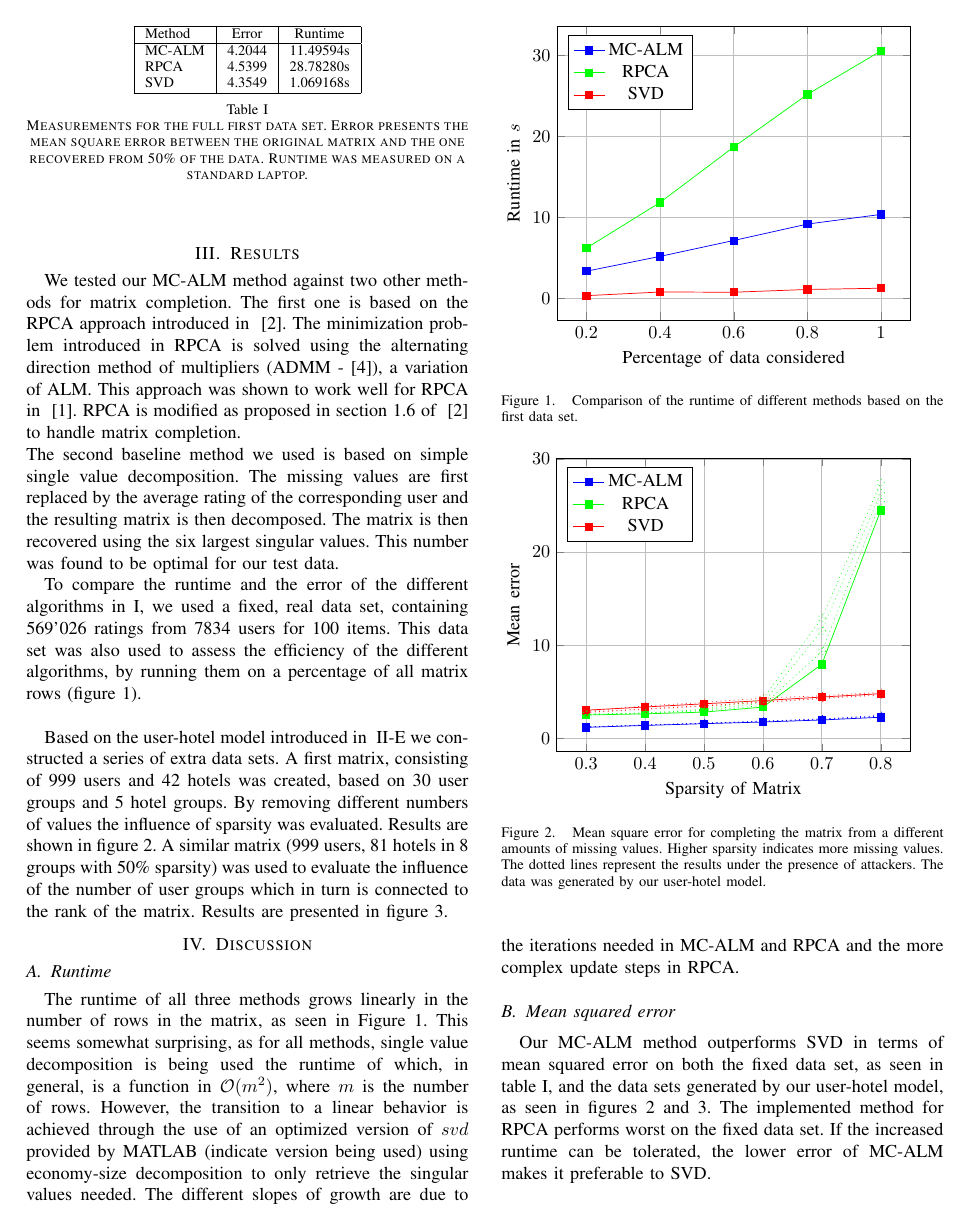
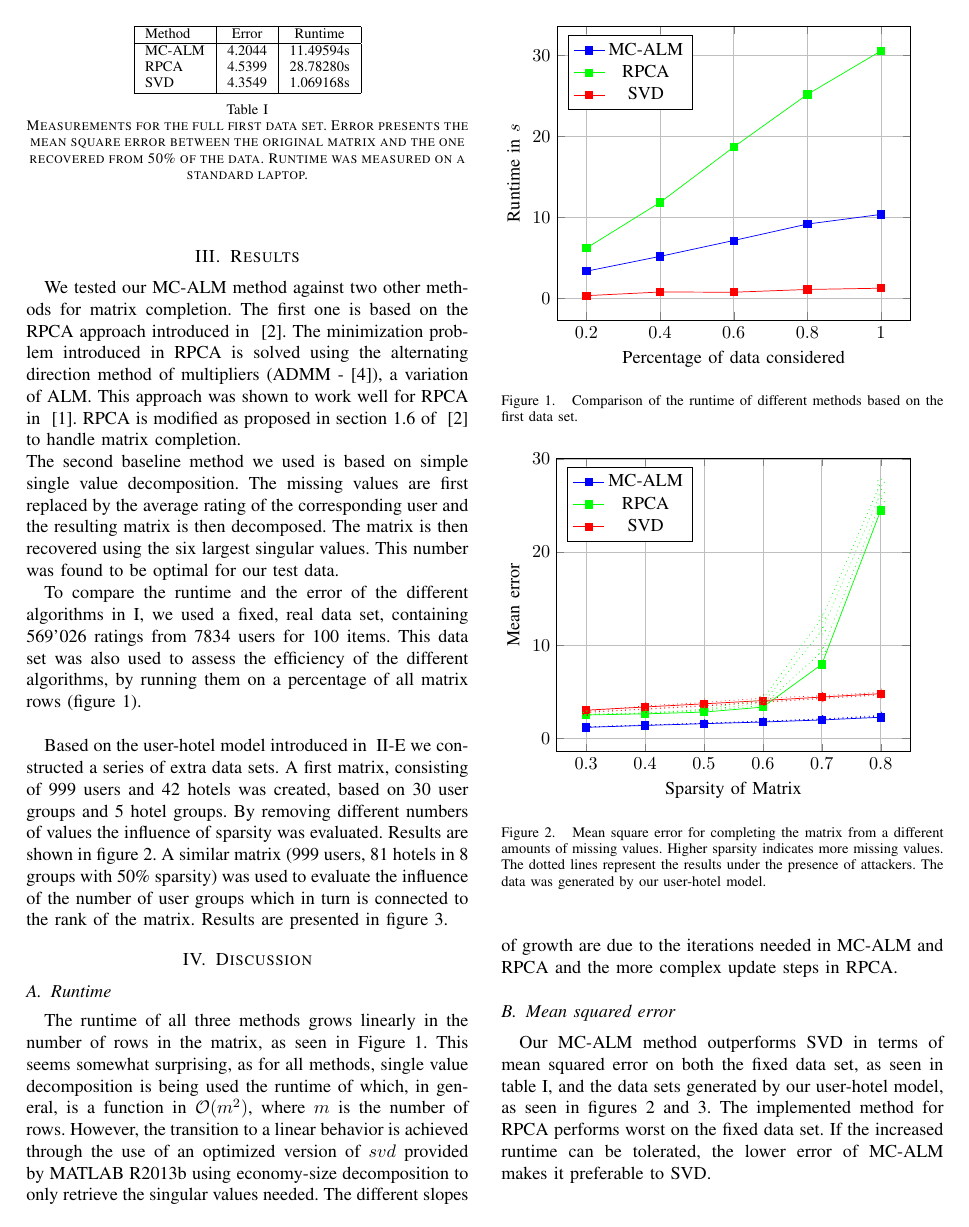
Before and after one commit to d-s-d/CIL14-CF, a LaTeX paper (CIL_Paper/CIL_Paper.tex): page 3 of 4. Compiled offline with pdfLaTeX.

Commit message:
Last changes.

```diff
--- a/CIL_Paper/CIL_Paper.tex
+++ b/CIL_Paper/CIL_Paper.tex
@@ -244,8 +244,7 @@ matrix, as seen in Figure \ref{fig:runtime}. This seems somewhat surprising, as
 for all methods, single value decomposition is being used the runtime of which,
 in general, is a function in $\mathcal{O}(m^2)$, where $m$ is the number of
 rows. However, the transition to a linear behavior is achieved through the use
-of an optimized version of $svd$ provided by MATLAB (indicate version being
-used) using economy-size decomposition to only retrieve the singular values
+of an optimized version of $svd$ provided by MATLAB R2013b using economy-size decomposition to only retrieve the singular values
 needed. The different slopes of growth are due to the iterations needed in
 MC-ALM and RPCA and the more complex update steps in RPCA.
 
```
Also changed, not shown: 1 other file.
